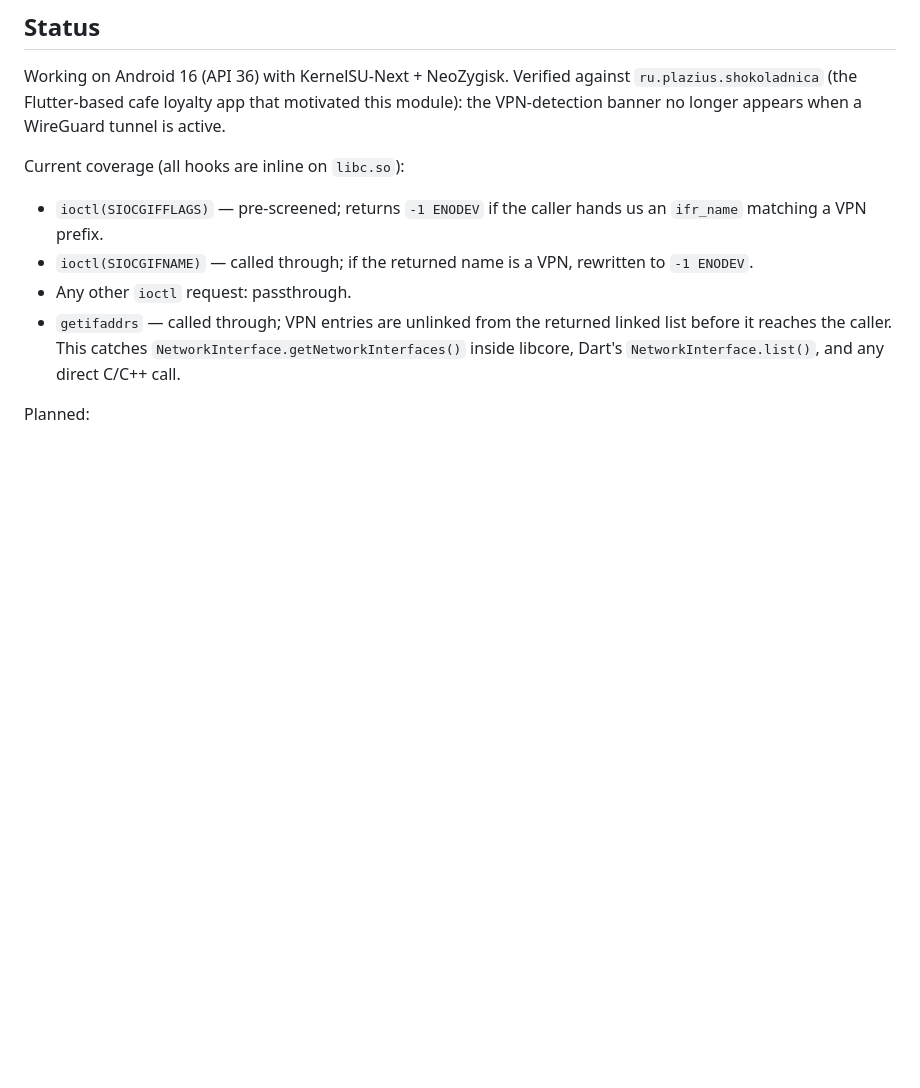
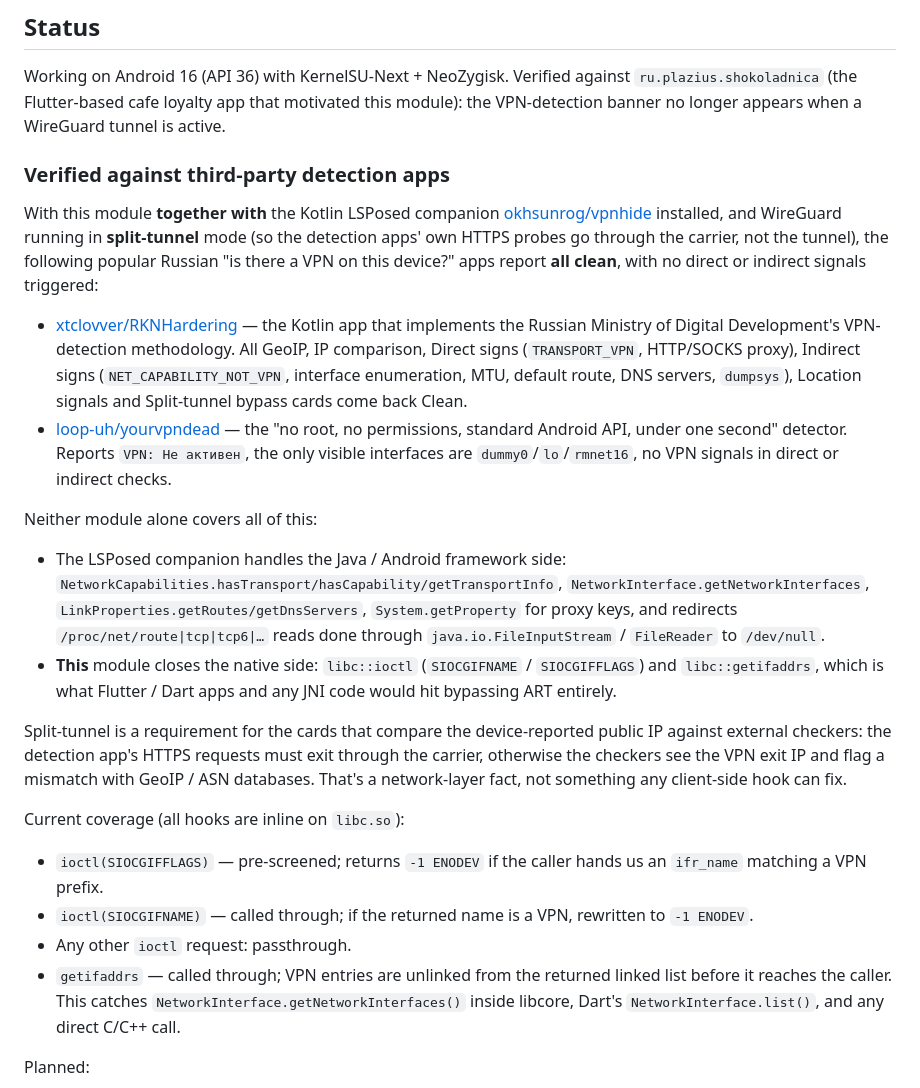
Before and after one commit to okhsunrog/vpnhide-zygisk, a Markdown page: README.md, the part around the change. Drawn GitHub-style; blank space fills up the shorter version.

Commit message:
docs: document RKNHardering + YourVPNDead verification and split-tunnel requirement

```diff
--- a/README.md
+++ b/README.md
@@ -20,6 +20,46 @@ Working on Android 16 (API 36) with KernelSU-Next + NeoZygisk. Verified
 against `ru.plazius.shokoladnica` (the Flutter-based cafe loyalty app that
 motivated this module): the VPN-detection banner no longer appears when a
 WireGuard tunnel is active.
+
+### Verified against third-party detection apps
+
+With this module **together with** the Kotlin LSPosed companion
+[okhsunrog/vpnhide](https://github.com/okhsunrog/vpnhide) installed, and
+WireGuard running in **split-tunnel** mode (so the detection apps' own
+HTTPS probes go through the carrier, not the tunnel), the following
+popular Russian "is there a VPN on this device?" apps report **all
+clean**, with no direct or indirect signals triggered:
+
+- [xtclovver/RKNHardering](https://github.com/xtclovver/RKNHardering) —
+  the Kotlin app that implements the Russian Ministry of Digital
+  Development's VPN-detection methodology. All GeoIP, IP comparison,
+  Direct signs (`TRANSPORT_VPN`, HTTP/SOCKS proxy), Indirect signs
+  (`NET_CAPABILITY_NOT_VPN`, interface enumeration, MTU, default route,
+  DNS servers, `dumpsys`), Location signals and Split-tunnel bypass
+  cards come back Clean.
+- [loop-uh/yourvpndead](https://github.com/loop-uh/yourvpndead) — the
+  "no root, no permissions, standard Android API, under one second"
+  detector. Reports `VPN: Не активен`, the only visible interfaces are
+  `dummy0`/`lo`/`rmnet16`, no VPN signals in direct or indirect checks.
+
+Neither module alone covers all of this:
+
+- The LSPosed companion handles the Java / Android framework side:
+  `NetworkCapabilities.hasTransport/hasCapability/getTransportInfo`,
+  `NetworkInterface.getNetworkInterfaces`,
+  `LinkProperties.getRoutes/getDnsServers`, `System.getProperty` for
+  proxy keys, and redirects `/proc/net/route|tcp|tcp6|…` reads done
+  through `java.io.FileInputStream` / `FileReader` to `/dev/null`.
+- **This** module closes the native side: `libc::ioctl` (`SIOCGIFNAME`
+  / `SIOCGIFFLAGS`) and `libc::getifaddrs`, which is what Flutter /
+  Dart apps and any JNI code would hit bypassing ART entirely.
+
+Split-tunnel is a requirement for the cards that compare the
+device-reported public IP against external checkers: the detection
+app's HTTPS requests must exit through the carrier, otherwise the
+checkers see the VPN exit IP and flag a mismatch with GeoIP / ASN
+databases. That's a network-layer fact, not something any client-side
+hook can fix.
 
 Current coverage (all hooks are inline on `libc.so`):
 - `ioctl(SIOCGIFFLAGS)` — pre-screened; returns `-1 ENODEV` if the caller
```
